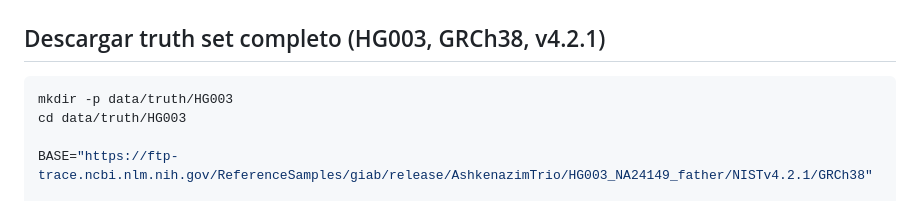
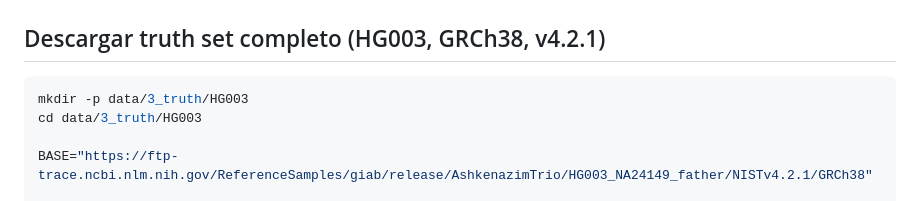
Before and after one commit to Lmmp-02/VariantCalling, a Markdown page: data/3_truth/README.md, the part around the change. Rendered like a GitHub page.

Commit message:
Update directory structure

````diff
--- a/data/3_truth/README.md
+++ b/data/3_truth/README.md
@@ -30,8 +30,8 @@ Los archivos están publicados en el FTP/HTTPS de GIAB (NIST/NCBI).
 ## Descargar truth set completo (HG003, GRCh38, v4.2.1)
 
 ```bash
-mkdir -p data/truth/HG003
-cd data/truth/HG003
+mkdir -p data/3_truth/HG003
+cd data/3_truth/HG003
 
 BASE="https://ftp-trace.ncbi.nlm.nih.gov/ReferenceSamples/giab/release/AshkenazimTrio/HG003_NA24149_father/NISTv4.2.1/GRCh38"
 
````
